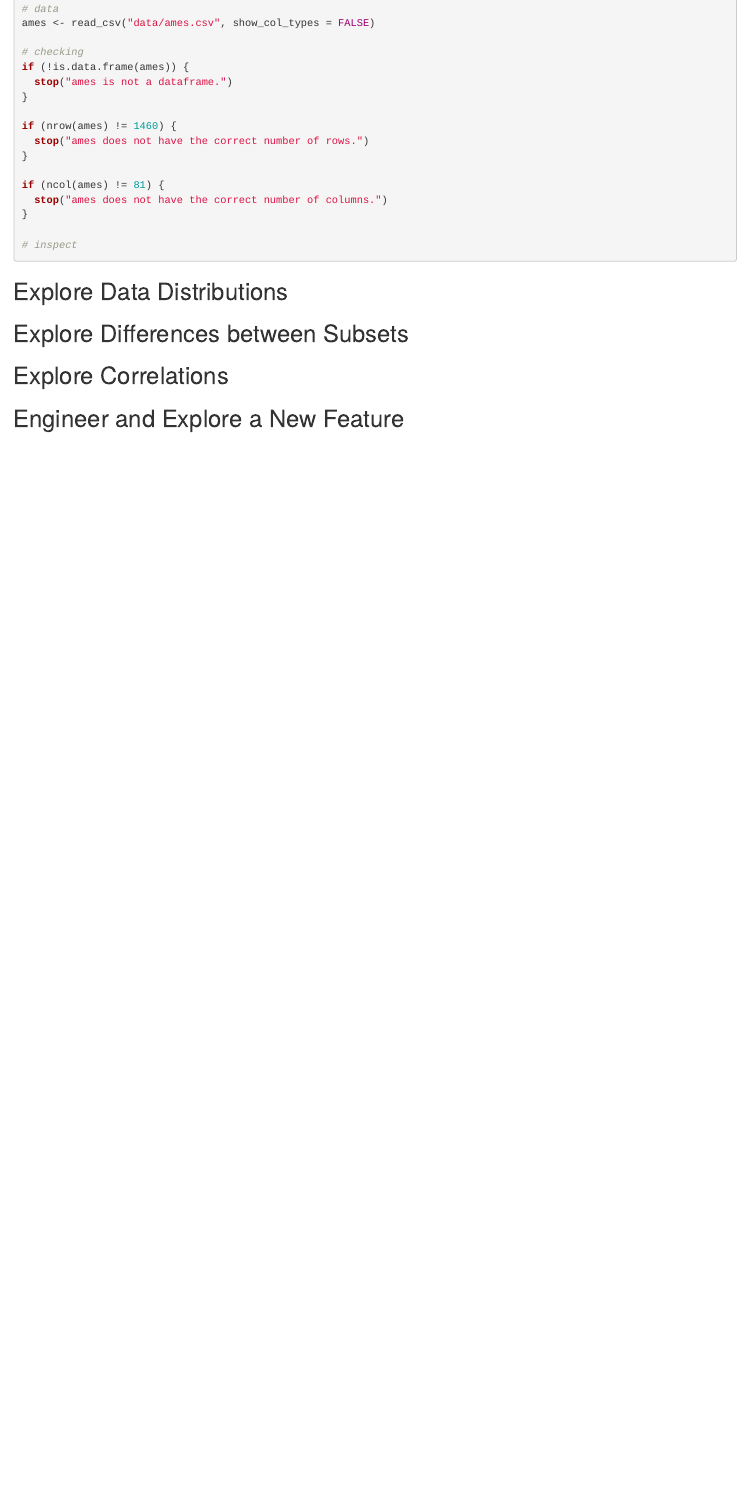
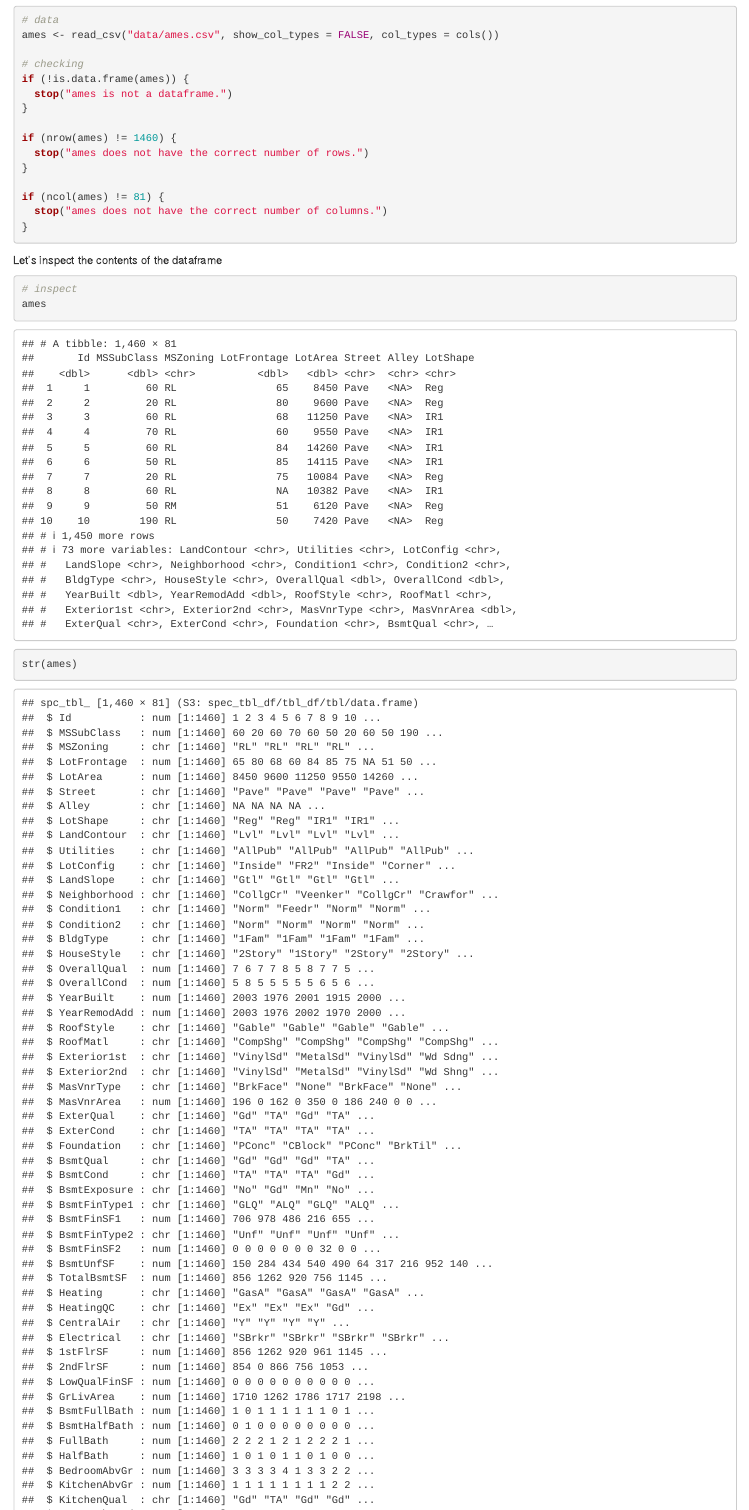
Before and after one commit to asphodelian/EDA-Lab, an R Markdown document (EDA Ames.Rmd): the page in a window 1100 px wide, from 250 px down before the commit and from 310 px down after it, so that both start at the same text. Rendered offline with R 4.5, knitr and Pandoc, with nearby package versions; drawn as R Markdown's standard HTML page in place of the format the file asks for.

Commit message:
Ames P1 finished

````diff
--- a/EDA Ames.Rmd
+++ b/EDA Ames.Rmd
@@ -18,5 +23,6 @@ library(tibble)
+```{r}
 # data
-ames <- read_csv("data/ames.csv", show_col_types = FALSE)
+ames <- read_csv("data/ames.csv", show_col_types = FALSE, col_types = cols())
 
 # checking
 if (!is.data.frame(ames)) {
@@ -30,9 +36,14 @@ if (nrow(ames) != 1460) {
 if (ncol(ames) != 81) {
   stop("ames does not have the correct number of columns.")
 }
+```
 
+Let's inspect the contents of the dataframe
+
+```{r}
 # inspect
-
+ames
+str(ames)
 ```
 
 ## Explore Data Distributions
````
Also changed, not shown: EDA Ames.Rmd (5 more changed lines).
